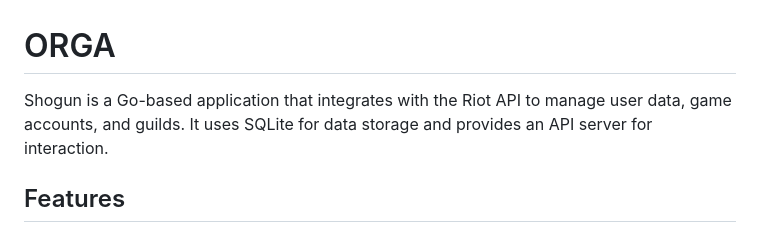
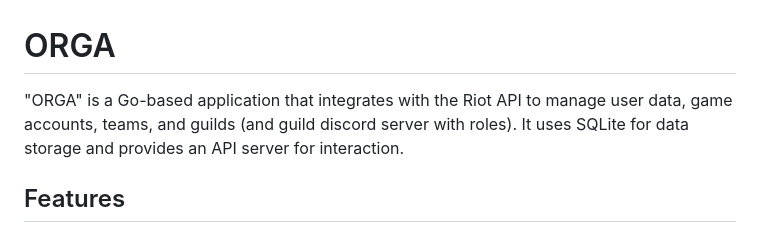
Before and after one commit to RakanMyHusbando/orga, a Markdown page: README.md, the part around the change. Drawn GitHub-style.

```diff
--- a/README.md
+++ b/README.md
@@ -1,5 +1,5 @@
 # ORGA
-Shogun is a Go-based application that integrates with the Riot API to manage user data, game accounts, and guilds. It uses SQLite for data storage and provides an API server for interaction.
+"ORGA" is a Go-based application that integrates with the Riot API to manage user data, game accounts, teams, and guilds (and guild discord server with roles). It uses SQLite for data storage and provides an API server for interaction.
 
 ## Features
 
```
